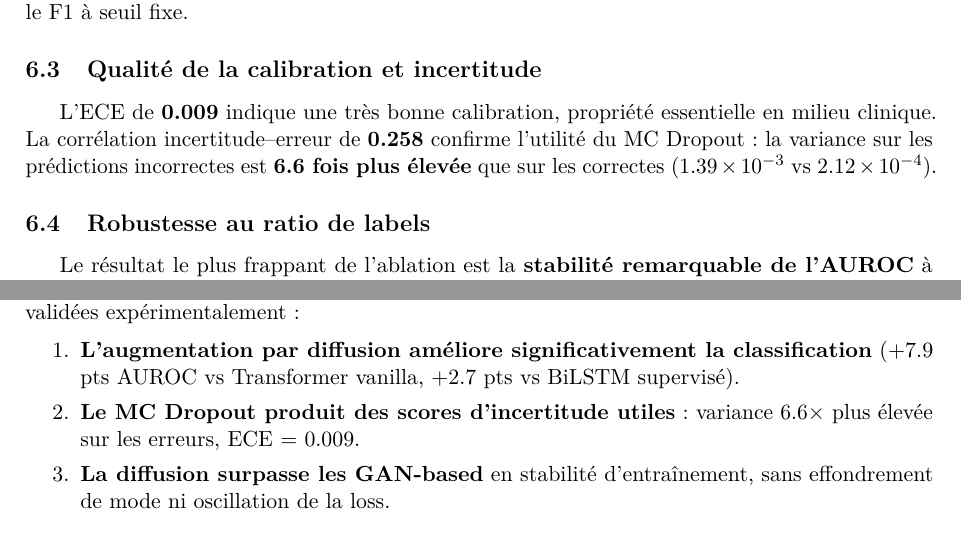
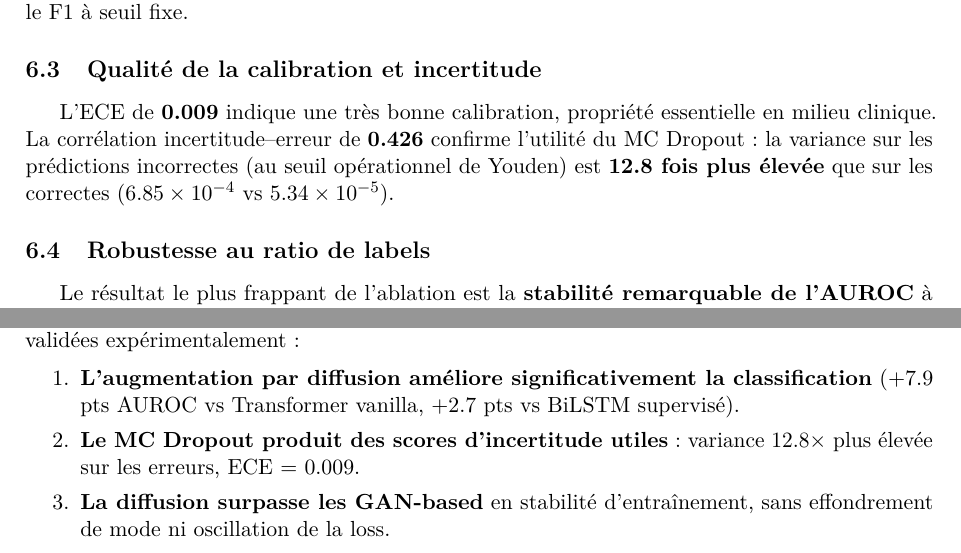
Before and after one commit to BigYellowData/diffusion-ts-sepsis, a LaTeX document (rapport.tex): two parts of pages 12 and 13 of 14, joined at a grey line, cut so that both start at the same text. The pictures show the PDF file rapport.pdf that the author committed with the source.

Commit message:
Use operational threshold for variance ratio (x6.6 -> x12.8)
The variance-ratio metric was computed with a hardcoded threshold of 0.5
in uncertainty_correlation(). Every other metric in the pipeline (AUROC,
AUPRC, F1, Utility, the figure caption) uses the Youden-calibrated
threshold (~0.018), so the 0.5 here was an inconsistency.

At threshold 0.5 on a 2.3% positive dataset, almost every prediction is
'non-sepsis', so 'incorrect' essentially captures only missed positives
(419 out of 18807). At the operational threshold the bucket is the
realistic mix of FP and FN (5494 errors), which is what we want.

Switched uncertainty_correlation() to take the threshold as a parameter,
and main.py now passes the calibrated threshold from results['metrics'].
Re-evaluation on existing predictions:
  Pearson r (uncertainty, error) : 0.258 -> 0.426
  Variance correct               : 2.12e-4 -> 5.34e-5
  Variance incorrect             : 1.39e-3 -> 6.85e-4
  Ratio                          : x6.6   -> x12.8

Same change propagated to rapport.tex (5 mentions: intro, table, two
captions, conclusion), README.md (2 mentions), notebooks/demo.ipynb
conclusion cell, and the regenerated figures (uncertainty_dist title
already showed x12.8 since plots.py was using the calibrated threshold).
ROC/PR/calibration/abstention figures regenerated as well — same data,
same numbers, just refreshed for consistency.

```diff
--- a/rapport.tex
+++ b/rapport.tex
@@ -145,7 +145,7 @@ quantification de l'incertitude bayésienne par Monte Carlo Dropout \cite{gal201
     sepsis qui rééquilibrent un classifieur Transformer.
     \item \textbf{Quantification de l'incertitude par MC Dropout} : production d'un score
     d'incertitude par échantillon, dont la corrélation avec l'erreur (variance
-    $\times 6.6$ plus élevée sur les prédictions incorrectes) permet une stratégie
+    $\times 12.8$ plus élevée sur les prédictions incorrectes) permet une stratégie
     d'abstention clinique.
 \end{enumerate}
 
@@ -453,9 +453,9 @@ La courbe PR est la métrique principale pour les données fortement déséquili
 ECE (Expected Calibration Error) & 0.0088 \\
 Brier score                      & 0.0203 \\
 Score d'utilité PhysioNet        & $-0.080$ \\
-Corrélation incertitude--erreur  & 0.258 \\
-Variance MC --- prédictions correctes   & $2.12 \times 10^{-4}$ \\
-Variance MC --- prédictions incorrectes & $1.39 \times 10^{-3}$ \\
+Corrélation incertitude--erreur  & 0.426 \\
+Variance MC --- prédictions correctes   & $5.34 \times 10^{-5}$ \\
+Variance MC --- prédictions incorrectes & $6.85 \times 10^{-4}$ \\
 Seuil optimal (Youden, val set)  & 0.0178 \\
 \bottomrule
 \end{tabular}
@@ -478,7 +478,7 @@ Seuil optimal (Youden, val set)  & 0.0178 \\
 \textbf{Gauche :} le modèle est bien calibré (la courbe orange suit la diagonale),
 et les probabilités prédites pour les cas sepsis se concentrent au-dessus de 0.1,
 distinctes des non-sepsis ($<$0.05). \textbf{Droite :} la variance MC Dropout
-des prédictions incorrectes est 6.6$\times$ supérieure à celle des prédictions
+des prédictions incorrectes est 12.8$\times$ supérieure à celle des prédictions
 correctes, validant l'utilité clinique du score d'incertitude.}
 \end{figure}
 
@@ -636,10 +636,10 @@ pénalise marginalement le F1 à seuil fixe.
 \subsection{Qualité de la calibration et incertitude}
 
 L'ECE de \textbf{0.009} indique une très bonne calibration, propriété essentielle
-en milieu clinique. La corrélation incertitude--erreur de \textbf{0.258} confirme
-l'utilité du MC Dropout : la variance sur les prédictions incorrectes est
-\textbf{6.6 fois plus élevée} que sur les correctes ($1.39\times10^{-3}$ vs
-$2.12\times10^{-4}$).
+en milieu clinique. La corrélation incertitude--erreur de \textbf{0.426} confirme
+l'utilité du MC Dropout : la variance sur les prédictions incorrectes (au seuil
+opérationnel de Youden) est \textbf{12.8 fois plus élevée} que sur les correctes
+($6.85\times10^{-4}$ vs $5.34\times10^{-5}$).
 
 \subsection{Robustesse au ratio de labels}
 
@@ -703,7 +703,7 @@ Les trois contributions sont validées expérimentalement :
     \item \textbf{L'augmentation par diffusion améliore significativement la classification}
     (+7.9 pts AUROC vs Transformer vanilla, +2.7 pts vs BiLSTM supervisé).
     \item \textbf{Le MC Dropout produit des scores d'incertitude utiles} : variance
-    6.6$\times$ plus élevée sur les erreurs, ECE = 0.009.
+    12.8$\times$ plus élevée sur les erreurs, ECE = 0.009.
     \item \textbf{La diffusion surpasse les GAN-based} en stabilité d'entraînement,
     sans effondrement de mode ni oscillation de la loss.
 \end{enumerate}
```
Also changed, not shown: README.md, figures/abstention.pdf, figures/calibration.pdf, figures/pr_curve.pdf, figures/roc_curve.pdf, figures/uncertainty_dist.pdf, rapport.pdf, rapport.tex (2 more changed lines), 4 other files.
